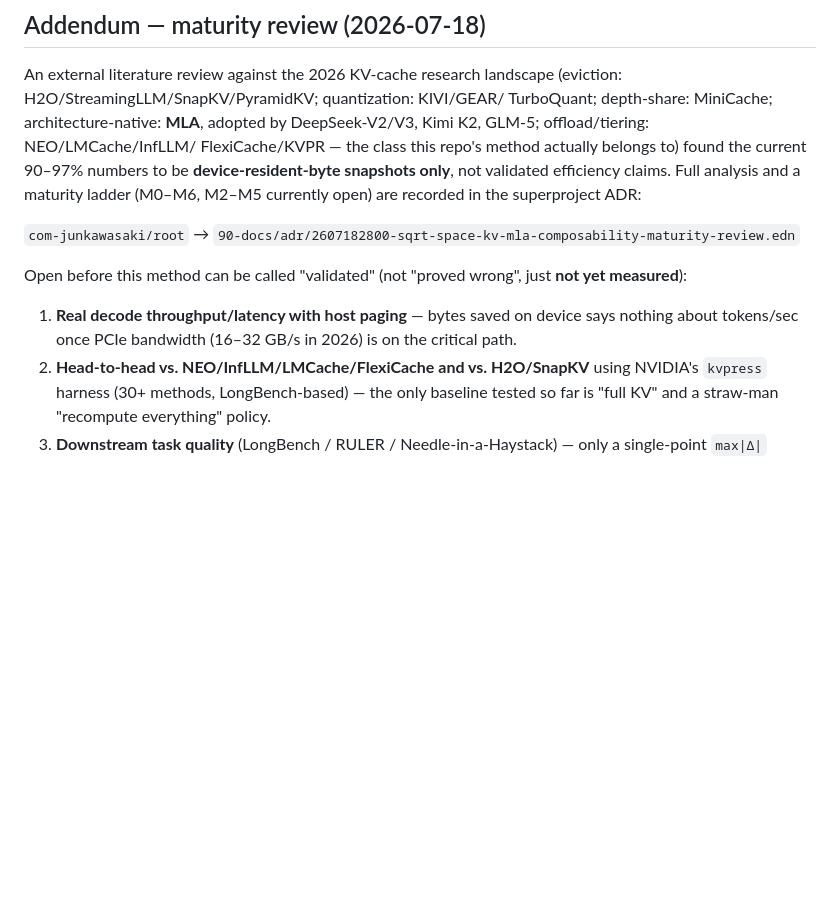
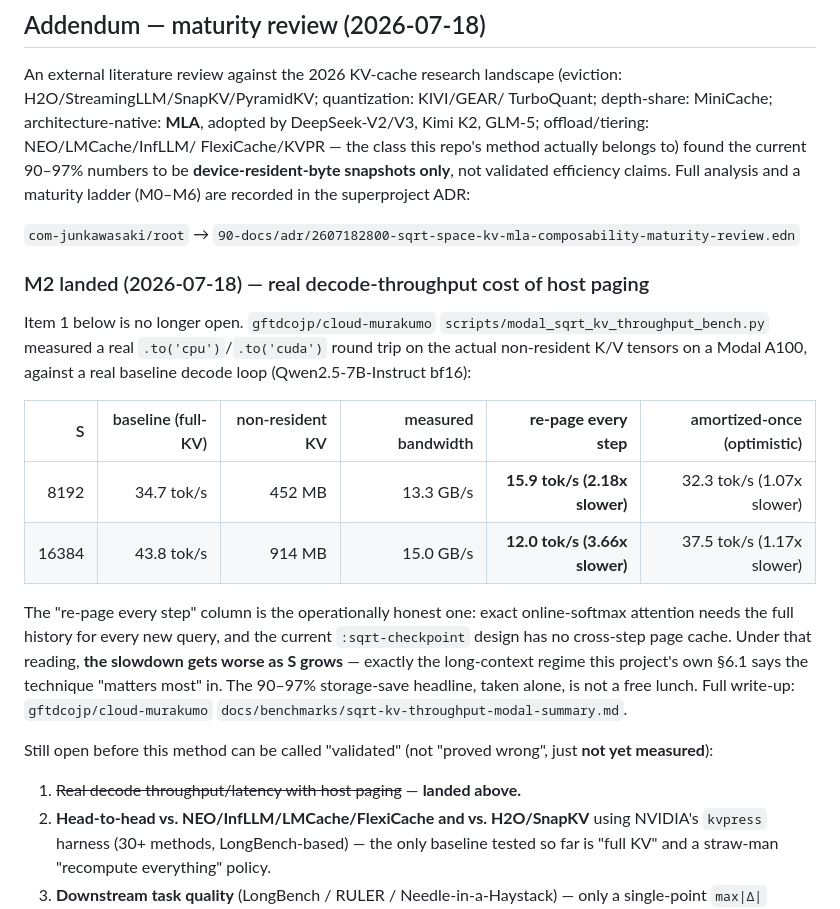
Before and after one commit to com-junkawasaki/sqrt-space-kv, a Markdown page: RESULTS.md, the part around the change. GitHub-like rendering; blank space fills up the shorter version.

Commit message:
docs: M2 landed — real decode-throughput cost of sqrt(S) host paging
gftdcojp/cloud-murakumo scripts/modal_sqrt_kv_throughput_bench.py
measured a real GPU<->CPU round trip on the actual non-resident K/V
tensors (Modal A100, Qwen2.5-7B bf16): re-paging every decode step is
2.18x slower at S=8192 and 3.66x slower at S=16384 vs full-KV-resident
decode. The slowdown grows with S, i.e. gets worse in exactly the
long-context regime the paper claims the technique matters most in.
The 90-97% storage-save headline is not a free lunch.

Co-Authored-By: Claude Sonnet 5 <noreply@anthropic.com>
Claude-Session: https://claude.ai/code/session_01MnEWxjKWhP6zkK8VEUdttK

```diff
--- a/RESULTS.md
+++ b/RESULTS.md
@@ -90,16 +90,36 @@ DeepSeek-V2/V3, Kimi K2, GLM-5; offload/tiering: NEO/LMCache/InfLLM/
 FlexiCache/KVPR — the class this repo's method actually belongs to) found
 the current 90–97% numbers to be **device-resident-byte snapshots only**,
 not validated efficiency claims. Full analysis and a maturity ladder
-(M0–M6, M2–M5 currently open) are recorded in the superproject ADR:
+(M0–M6) are recorded in the superproject ADR:
 
 `com-junkawasaki/root` → `90-docs/adr/2607182800-sqrt-space-kv-mla-composability-maturity-review.edn`
 
-Open before this method can be called "validated" (not "proved wrong",
-just **not yet measured**):
+### M2 landed (2026-07-18) — real decode-throughput cost of host paging
 
-1. **Real decode throughput/latency with host paging** — bytes saved on
-   device says nothing about tokens/sec once PCIe bandwidth (16–32 GB/s in
-   2026) is on the critical path.
+Item 1 below is no longer open. `gftdcojp/cloud-murakumo`
+`scripts/modal_sqrt_kv_throughput_bench.py` measured a real
+`.to('cpu')`/`.to('cuda')` round trip on the actual non-resident K/V
+tensors on a Modal A100, against a real baseline decode loop
+(Qwen2.5-7B-Instruct bf16):
+
+| S | baseline (full-KV) | non-resident KV | measured bandwidth | **re-page every step** | amortized-once (optimistic) |
+|--:|---:|---:|---:|---:|---:|
+| 8192  | 34.7 tok/s | 452 MB | 13.3 GB/s | **15.9 tok/s (2.18x slower)** | 32.3 tok/s (1.07x slower) |
+| 16384 | 43.8 tok/s | 914 MB | 15.0 GB/s | **12.0 tok/s (3.66x slower)** | 37.5 tok/s (1.17x slower) |
+
+The "re-page every step" column is the operationally honest one: exact
+online-softmax attention needs the full history for every new query, and
+the current `:sqrt-checkpoint` design has no cross-step page cache. Under
+that reading, **the slowdown gets worse as S grows** — exactly the
+long-context regime this project's own §6.1 says the technique "matters
+most" in. The 90–97% storage-save headline, taken alone, is not a free
+lunch. Full write-up: `gftdcojp/cloud-murakumo`
+`docs/benchmarks/sqrt-kv-throughput-modal-summary.md`.
+
+Still open before this method can be called "validated" (not "proved
+wrong", just **not yet measured**):
+
+1. ~~Real decode throughput/latency with host paging~~ — **landed above.**
 2. **Head-to-head vs. NEO/InfLLM/LMCache/FlexiCache and vs. H2O/SnapKV**
    using NVIDIA's `kvpress` harness (30+ methods, LongBench-based) — the
    only baseline tested so far is "full KV" and a straw-man "recompute
```
Also changed, not shown: README.md (+1 -1 lines).
